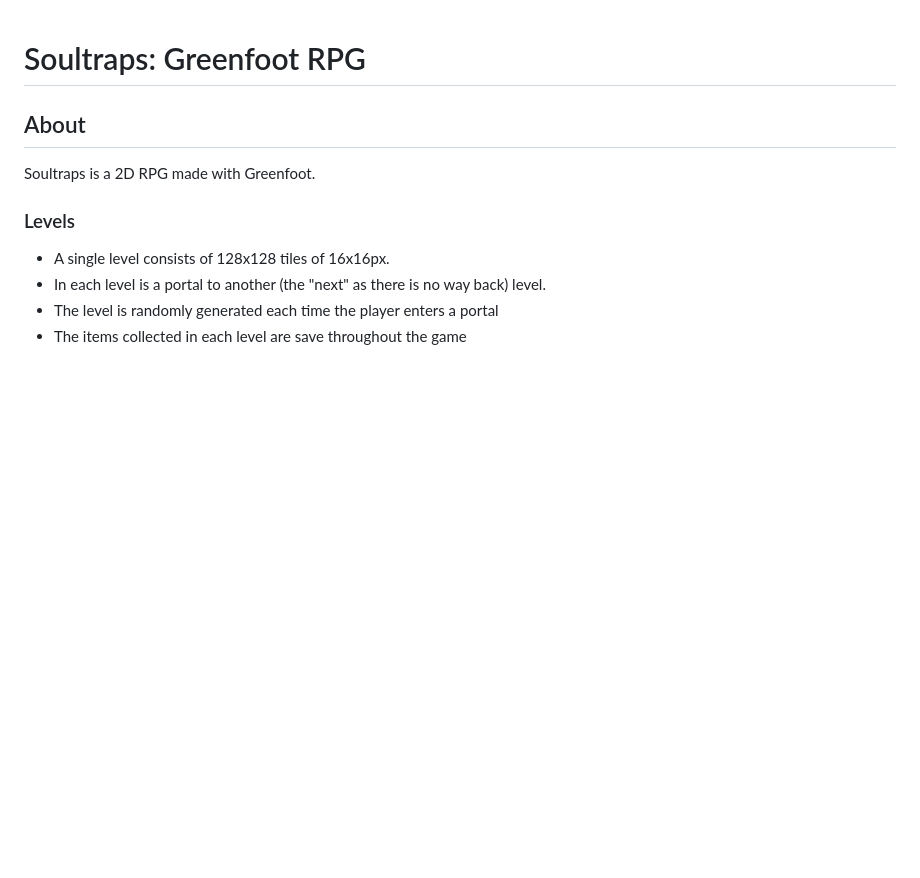
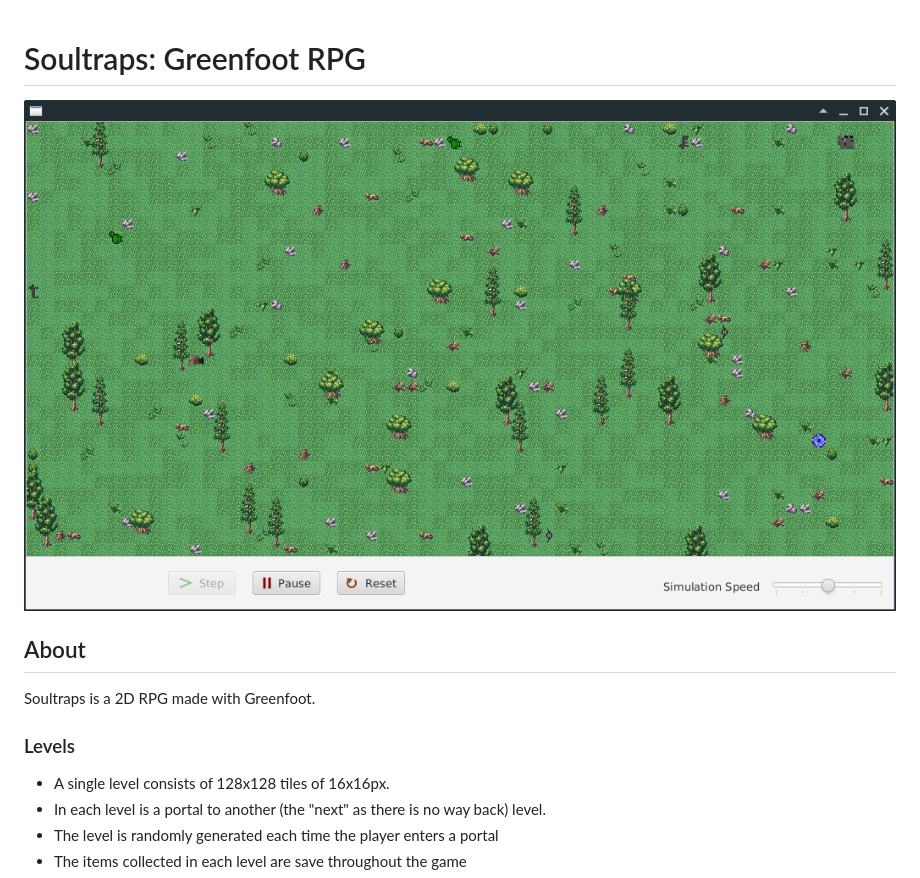
Before and after one commit to lfuelling/soultraps, a Markdown page: README.md, the part around the change. Drawn GitHub-style; pictures changed too: screenshot.png (added); blank space fills up the shorter version.

Commit message:
add screenshot

```diff
--- a/README.md
+++ b/README.md
@@ -1,4 +1,6 @@
 # Soultraps: Greenfoot RPG
+
+![Screenshot of first level](screenshot.png)
 
 ## About
 
```
